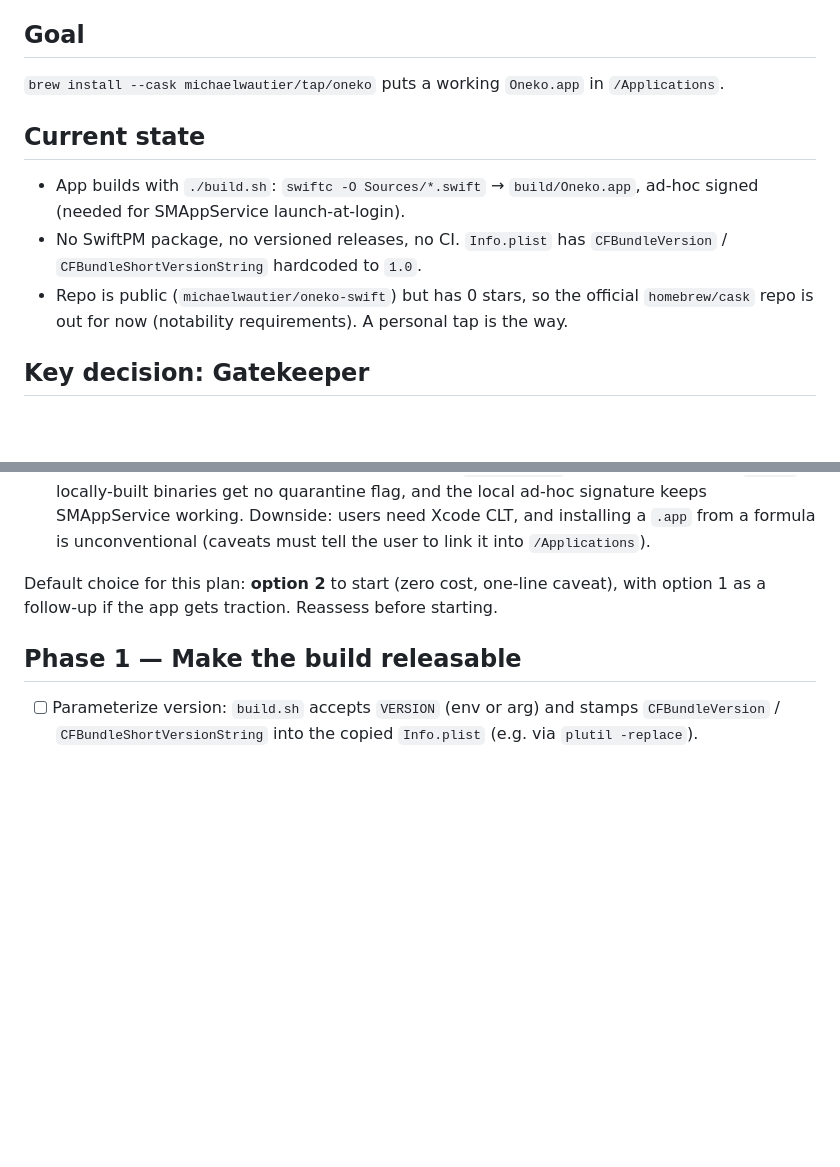
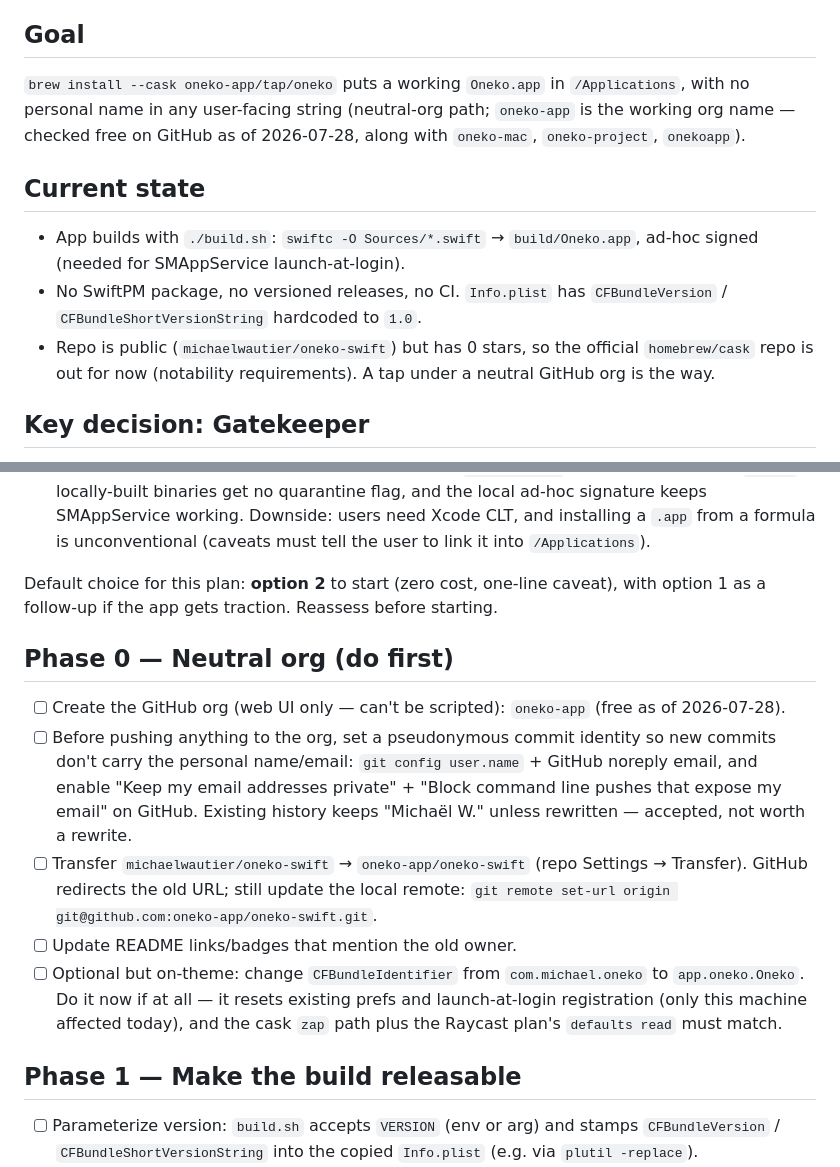
Before and after one commit to michaelwautier/oneko-swift, a Markdown page: docs/plans/homebrew-install-plan.md, 2 parts joined by grey strips. Rendered like a GitHub page; blank space fills up the shorter version.

```diff
--- a/docs/plans/homebrew-install-plan.md
+++ b/docs/plans/homebrew-install-plan.md
@@ -4,13 +4,13 @@
 
 ## Goal
 
-`brew install --cask michaelwautier/tap/oneko` puts a working `Oneko.app` in `/Applications`.
+`brew install --cask oneko-app/tap/oneko` puts a working `Oneko.app` in `/Applications`, with no personal name in any user-facing string (neutral-org path; `oneko-app` is the working org name — checked free on GitHub as of 2026-07-28, along with `oneko-mac`, `oneko-project`, `onekoapp`).
 
 ## Current state
 
 - App builds with `./build.sh`: `swiftc -O Sources/*.swift` → `build/Oneko.app`, ad-hoc signed (needed for SMAppService launch-at-login).
 - No SwiftPM package, no versioned releases, no CI. `Info.plist` has `CFBundleVersion` / `CFBundleShortVersionString` hardcoded to `1.0`.
-- Repo is public (`michaelwautier/oneko-swift`) but has 0 stars, so the official `homebrew/cask` repo is out for now (notability requirements). A personal tap is the way.
+- Repo is public (`michaelwautier/oneko-swift`) but has 0 stars, so the official `homebrew/cask` repo is out for now (notability requirements). A tap under a neutral GitHub org is the way.
 
 ## Key decision: Gatekeeper
 
@@ -21,6 +21,14 @@ Homebrew casks quarantine downloaded apps by default. An ad-hoc-signed, un-notar
 3. **Formula instead of cask (build from source).** `brew install` compiles locally with `swiftc`; locally-built binaries get no quarantine flag, and the local ad-hoc signature keeps SMAppService working. Downside: users need Xcode CLT, and installing a `.app` from a formula is unconventional (caveats must tell the user to link it into `/Applications`).
 
 Default choice for this plan: **option 2** to start (zero cost, one-line caveat), with option 1 as a follow-up if the app gets traction. Reassess before starting.
+
+## Phase 0 — Neutral org (do first)
+
+- [ ] Create the GitHub org (web UI only — can't be scripted): `oneko-app` (free as of 2026-07-28).
+- [ ] Before pushing anything to the org, set a pseudonymous commit identity so new commits don't carry the personal name/email: `git config user.name` + GitHub noreply email, and enable "Keep my email addresses private" + "Block command line pushes that expose my email" on GitHub. Existing history keeps "Michaël W." unless rewritten — accepted, not worth a rewrite.
+- [ ] Transfer `michaelwautier/oneko-swift` → `oneko-app/oneko-swift` (repo Settings → Transfer). GitHub redirects the old URL; still update the local remote: `git remote set-url origin git@github.com:oneko-app/oneko-swift.git`.
+- [ ] Update README links/badges that mention the old owner.
+- [ ] Optional but on-theme: change `CFBundleIdentifier` from `com.michael.oneko` to `app.oneko.Oneko`. Do it now if at all — it resets existing prefs and launch-at-login registration (only this machine affected today), and the cask `zap` path plus the Raycast plan's `defaults read` must match.
 
 ## Phase 1 — Make the build releasable
 
```
Also changed, not shown: other parts of docs/plans/homebrew-install-plan.md (+9 -6 lines), docs/plans/raycast-extension-plan.md (+4 -3 lines).
